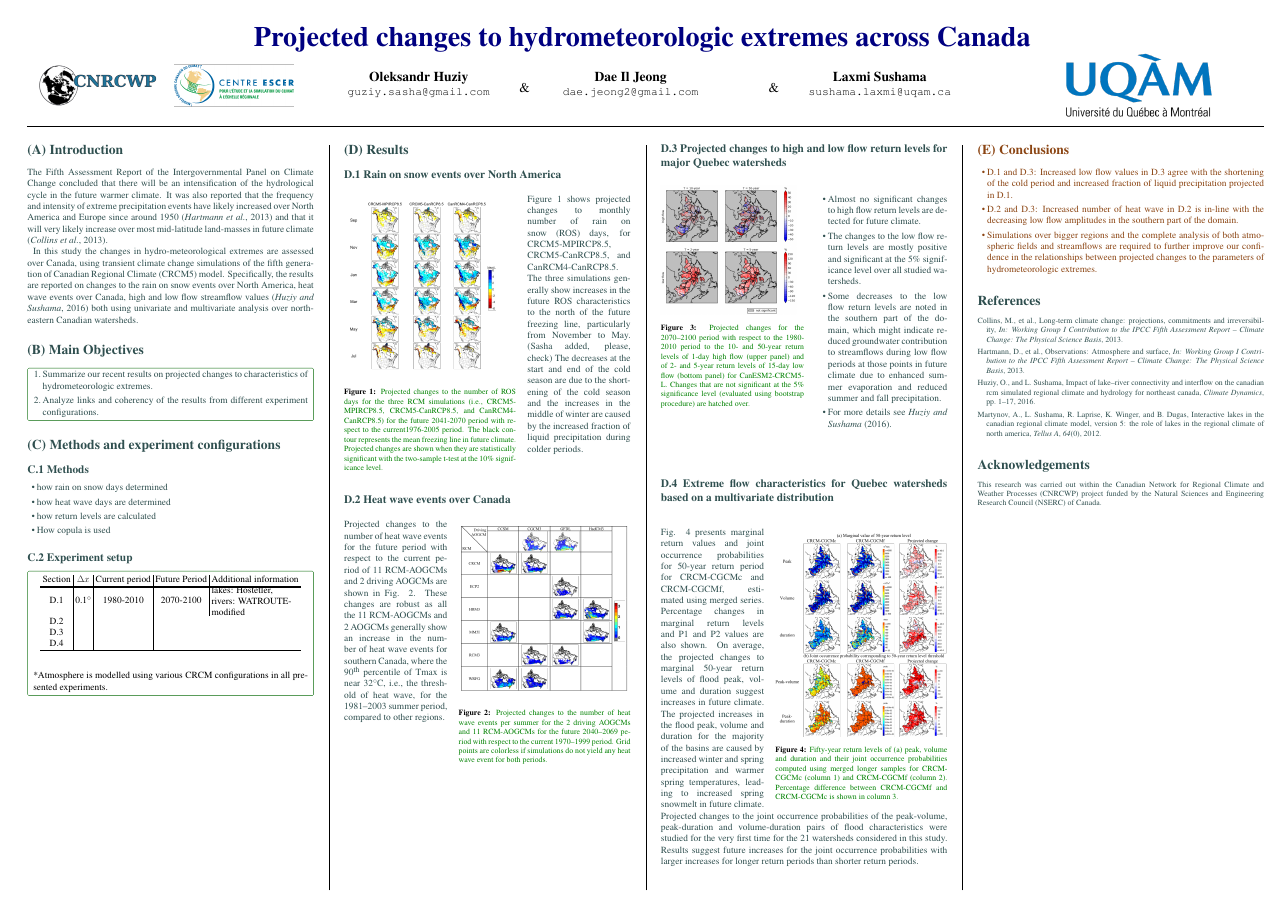
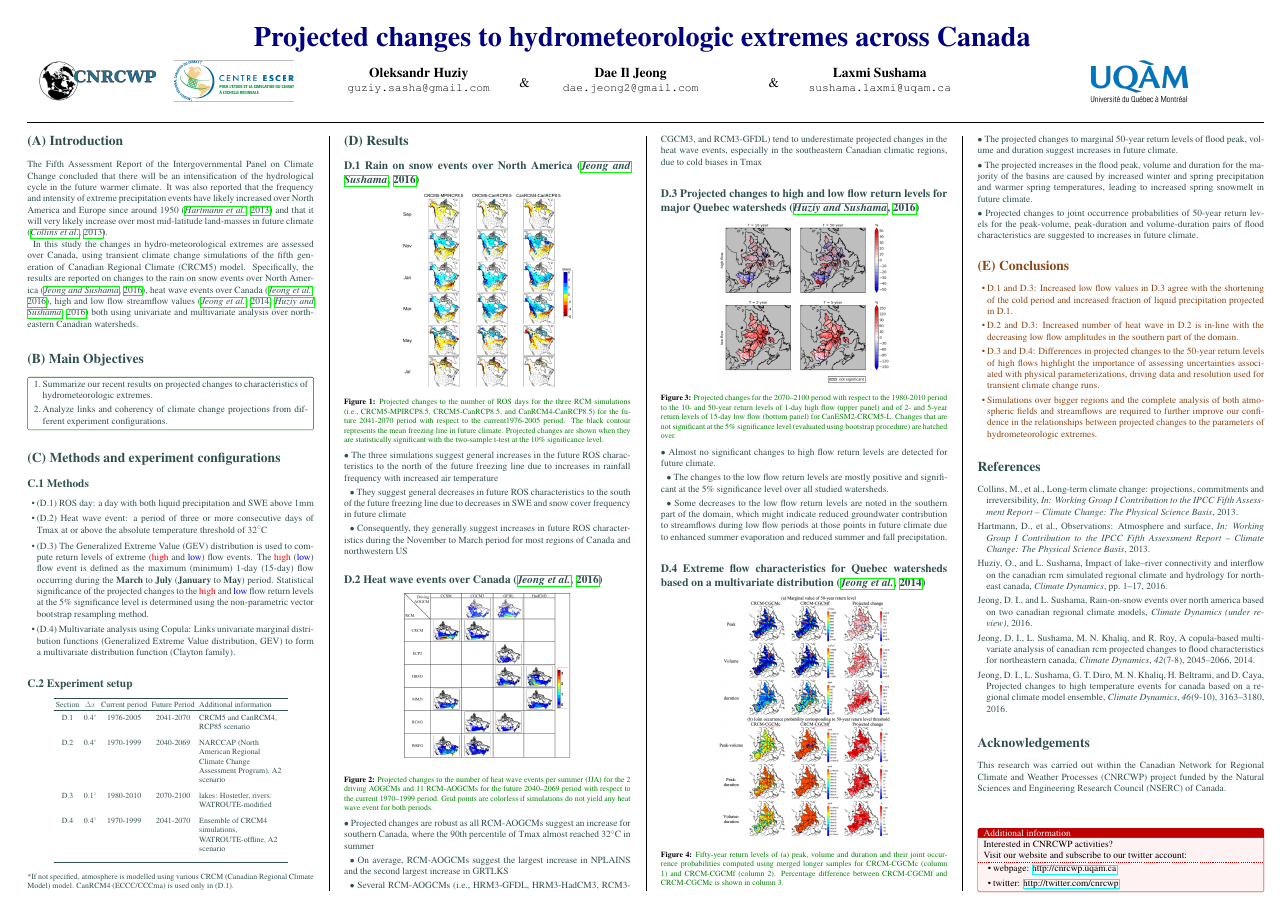
Before and after one commit to guziy/MH_poster_Nov2016, a LaTeX poster (conference_poster_5.tex, which reads sample.bib): the whole page. Compiled offline with pdfLaTeX.

Commit message:
poster from iMac at UQAM

```diff
--- a/conference_poster_5.tex
+++ b/conference_poster_5.tex
@@ -126,8 +144,8 @@ over most mid-latitude land-masses in future climate \citep{collins2013}.
 In this study the changes in hydro-meteorological extremes are assessed over
 Canada, using transient climate change simulations of the fifth generation of
 Canadian Regional Climate (CRCM5) model. Specifically, the results are reported
-on changes to the rain on snow events over North America, heat wave events over
-Canada, high and low flow streamflow values \citep{huziy2016impact} both using
+on changes to the rain on snow events over North America \citep{jeong2016ros}, heat wave events over
+Canada \citep{jeong2016heatwave}, high and low flow streamflow values \citep{jeong2014copula,huziy2016impact} both using
 univariate and multivariate analysis over northeastern Canadian watersheds.
 
 
@@ -143,7 +161,7 @@ univariate and multivariate analysis over northeastern Canadian watersheds.
   \color{DarkSlateGray}
   \begin{enumerate}
     \item Summarize our recent results on projected changes to characteristics of hydrometeorologic extremes.
-    \item Analyze links and coherency of the results from different experiment configurations.
+    \item Analyze links and coherency of climate change projections from different experiment configurations.
   \end{enumerate}
 \end{tcolorbox}
 
@@ -155,33 +173,38 @@ univariate and multivariate analysis over northeastern Canadian watersheds.
 \subsection*{C.1 Methods}
 %
 \begin{itemize}
-  \item how rain on snow days determined
-  \item how heat wave days are determined
-  \item how return levels are calculated
-  \item How copula is used
+  \item (D.1) ROS day:  a day with both liquid precipitation and SWE above 1mm
+  \item (D.2) Heat wave event: a period of three or more consecutive days of Tmax at or above the absolute temperature threshold of 32$^\circ$C
+  \item (D.3) The Generalized Extreme Value (GEV) distribution is used to compute return
+        levels of extreme ({\color{red} high} and {\color{blue}low}) flow events. The {\color{red} high} ({\color{blue}low}) flow event is
+        defined as the maximum (minimum) 1-day (15-day) flow occurring during the \textbf{March}
+        to \textbf{July} (\textbf{January} to \textbf{May}) period. Statistical significance of the projected
+        changes to the {\color{red} high} and {\color{blue}low} flow return levels at the 5\%
+        significance level is determined using the non-parametric vector bootstrap
+        resampling method.
+  \item (D.4) Multivariate analysis using Copula: Links univariate marginal distribution
+         functions (Generalized Extreme Value distribution, GEV) to form a multivariate
+        distribution function (Clayton family).
 \end{itemize}
 
 \subsection*{C.2 Experiment setup}
+\begin{center}
+  \small
+  \begin{supertabular}{ccccl} \toprule
+      Section & $\Delta x$ & Current period & Future Period & Additional information \\ \toprule
+      D.1    & 0.4$^\circ$ & 1976-2005      & 2041-2070     & \begin{minipage}[t]{8cm}\flushleft CRCM5 and CanRCM4, RCP85 scenario\vspace{0.8cm} \end{minipage}\\
+      D.2    & 0.4$^\circ$ & 1970-1999      & 2040-2069     & \begin{minipage}[t]{8cm}\flushleft NARCCAP (North American Regional Climate Change Assessment Program), A2 scenario\vspace{0.8cm} \end{minipage}\\
+      D.3    & 0.1$^\circ$ & 1980-2010      & 2070-2100     & \begin{minipage}[t]{8cm}\flushleft lakes: Hostetler, rivers: WATROUTE-modified\vspace{0.8cm} \end{minipage}\\
+      D.4    & 0.4$^\circ$ & 1970-1999      & 2041-2070     & \begin{minipage}[t]{8cm}\flushleft Ensemble of CRCM4 simulations, WATROUTE-offline, A2 scenario\vspace{0.8cm} \end{minipage}\\
+      \bottomrule
+  \end{supertabular}
 
-\begin{tcolorbox}[colback=white,colframe=green!40!black]
-\center
-\begin{tabular}{c|c|c|c|l}
-    Section & $\Delta x$ & Current period & Future Period & Additional information \\
-    \hline\hline
-    D.1    & 0.1$^\circ$ & 1980-2010      & 2070-2100     & \begin{minipage}{8cm}\flushleft lakes: Hostetler, rivers: WATROUTE-modified \end{minipage}\\
-    D.2    &             & \\
-    D.3    &             &\\
-    D.4    &             &\\
-    \hline
-\end{tabular}
+  \vspace{1cm}
+  \begin{minipage}{\linewidth}
+   *If not specified, atmosphere is modelled using various CRCM (Canadian Regional Climate Model) model. CanRCM4 (ECCC/CCCma) is used only in (D.1).
+  \end{minipage}
+\end{center}
 
-\vspace{2cm}
-\begin{minipage}{\linewidth}
- *Atmosphere is modelled using various CRCM configurations in all presented experiments.
-\end{minipage}
-\end{tcolorbox}
-
-\vfill
 
 %----------------------------------------------------------------------------------------
 %	RESULTS
@@ -189,143 +212,72 @@ univariate and multivariate analysis over northeastern Canadian watersheds.
 
 \section*{(D) Results}
 
-\subsection*{D.1 Rain on snow events over North America}
-\begin{minipage}[t]{\linewidth}
-\begingroup
-\setlength{\columnsep}{30pt}
-\begin{wrapfigure}{l}{0.6\linewidth}
-  \center
-  \includegraphics{cc_num_of_ros}
+\subsection*{D.1 Rain on snow events over North America \citep{jeong2016ros}}
+\begin{center}
+\includegraphics[width=0.6\linewidth]{cc_num_of_ros}
 \captionof{figure}{\label{fig_cc_num_of_ros}\color{Green} Projected changes to the number of ROS days for the three RCM simulations (i.e.,
                                 CRCM5-MPIRCP8.5, CRCM5-CanRCP8.5, and CanRCM4-CanRCP8.5) for the future
                                 2041-2070 period with respect to the current1976-2005 period. The black contour
                                 represents the mean freezing line in future climate. Projected changes are shown
                                 when they are statistically significant with the two-sample t-test at the 10\%
-                                  significance level.
-                                  }
-\end{wrapfigure}
-Figure \ref{fig_cc_num_of_ros} shows
-projected changes to monthly number of rain on snow (ROS) days, for CRCM5-MPIRCP8.5, CRCM5-CanRCP8.5, and CanRCM4-CanRCP8.5. The three
-simulations generally show increases in the future ROS characteristics to the
-north of the future freezing line, particularly from November to May. (Sasha
-added, please, check) The decreases at the start and end of the cold season are
-due to the shortening of the cold season and the increases in the middle of
-winter are caused by the increased fraction of liquid precipitation during
-colder periods.
+                                significance level.}
+\end{center}
+$\bullet$ The three simulations suggest general increases in the future ROS
+characteristics to the north of the future freezing line due to increases in
+rainfall frequency with increased air temperature \\[\vspacebetweenbullets]
+$\bullet$ They suggest general decreases in future ROS characteristics to the south of the
+future freezing line due to decreases in SWE and snow cover frequency in future
+climate \\[\vspacebetweenbullets]
+$\bullet$ Consequently, they generally suggest increases in future ROS characteristics
+during the November to March period for most regions of Canada and northwestern US
 
-\endgroup
-\end{minipage}
-\vspace{2cm}
-
-
-\subsection*{D.2 Heat wave events over Canada}
-\begin{minipage}[t]{\linewidth}
-  \begingroup
-  \setlength{\columnsep}{30pt}
-  \begin{wrapfigure}{r}{0.6\linewidth}
-  \includegraphics[width=\linewidth]{cc_heatwaves}
-  \captionof{figure}{\label{fig_cc_heatwaves}\color{Green} Projected changes to the number of heat wave events per summer for the 2 driving
+\subsection*{D.2 Heat wave events over Canada \citep{jeong2016heatwave}}
+\begin{center}
+\includegraphics[width=0.6\linewidth]{cc_heatwaves}
+\captionof{figure}{\label{fig_cc_heatwaves}\color{Green} Projected changes to the number of heat wave events per summer (JJA) for the 2 driving
                                 AOGCMs and 11 RCM-AOGCMs for the future 2040–2069 period with respect to the
                                 current 1970–1999 period. Grid points are colorless if simulations do not yield
-                                  any heat wave event for both periods.
-                                  }
-  \end{wrapfigure}
-  Projected changes to the number of heat wave events for the future period with
-  respect to the current period of 11 RCM-AOGCMs and 2 driving AOGCMs are shown in
-  Fig. \ref{fig_cc_heatwaves}. These changes are robust as all the 11 RCM-AOGCMs and 2 AOGCMs generally
-  show an increase in the number of heat wave events for southern Canada, where
-  the 90\textsuperscript{th} percentile of Tmax is near 32${^\circ}$C, i.e., the threshold of heat wave, for
-  the 1981–2003 summer period, compared to other regions.
+                                any heat wave event for both periods.}
+\end{center}
+$\bullet$ Projected changes are robust as all RCM-AOGCMs suggest an increase for southern Canada, where the 90th percentile of Tmax almost reached 32$^\circ$C in summer \\[\vspacebetweenbullets]
+$\bullet$ On average, RCM-AOGCMs suggest the largest increase in NPLAINS and the second largest increase in GRTLKS \\[\vspacebetweenbullets]
+$\bullet$ Several RCM-AOGCMs (i.e., HRM3-GFDL, HRM3-HadCM3, RCM3-CGCM3, and RCM3-GFDL)
+      tend to underestimate projected changes in the heat wave events, especially in
+      the southeastern Canadian climatic regions, due to cold biases in Tmax
 
-  \endgroup
-\end{minipage}
-\vfill
-
-
-
-
-
-% \begin{tcbitemize}[raster columns=2, raster equal height]
-%
-% %\tcbitem[colback=white,colframe=white,sidebyside align=top,sidebyside]
-%   \tcbitem[colback=white,colframe=green!40!black, adjusted title={Lake-atm. interactions (Fig. \ref{fig_la_and_lr}a)}]
-%   \color{DarkSlateGray}
-%   \begin{itemize}
-%     \item Impact of lake-atm. interactions is mostly positive, but modest.
-%   \end{itemize}
-%
-% \tcbitem[colback=white,colframe=green!40!black, adjusted title={Lake-river interactions (Fig. \ref{fig_la_and_lr}b)}]
-%   \color{DarkSlateGray}
-%   \begin{itemize}
-%     \item Winter impacts are positive and significant for the bigger northern part of the domain due to additional water coming to the river network from lakes.
-%     \item Mostly negative impacts are obtained in spring since part of water from snow melt is stored in lakes to be released later into the river network.
-%   \end{itemize}
-%
-% \end{tcbitemize}
-
-
-
-\subsection*{D.3 Projected changes to high and low flow return levels for major Quebec watersheds}
-\begin{minipage}[t]{\linewidth}
-  \begin{minipage}[t]{0.5\linewidth}
-      \includegraphics[width=0.95\linewidth]{extreme_low_and_high_flow_RL}
+\subsection*{D.3 Projected changes to high and low flow return levels for major Quebec watersheds \citep{huziy2016impact}}
+\begin{center}
+  \includegraphics[width=0.6\linewidth]{extreme_low_and_high_flow_RL}
   \captionof{figure}{\color{Green}
   Projected changes for the 2070–2100 period with respect to the 1980-2010 period
   to the 10- and 50-year return levels of 1-day high flow (upper panel) and of 2-
   and 5-year return levels of 15-day low flow (bottom panel) for CanESM2-CRCM5-L.
   Changes that are not significant at the 5\% significance level (evaluated using
-      bootstrap procedure) are hatched over.
-      }
-  \end{minipage}
-  \hfill
-  \begin{minipage}[c]{0.45\linewidth}
-    \center
-    \begin{itemize}
-      \item Almost no significant changes to high flow return levels are detected for future climate.
-      \item The changes to the low flow return levels are mostly positive and significant at the 5\% significance level over all studied watersheds.
-      \item Some decreases to the low flow return levels are noted in the southern part of the domain, which might indicate reduced groundwater contribution to streamflows during low flow periods at those points in future climate due to enhanced summer evaporation and reduced summer and fall precipitation.
-      \item For more details see \citet{huziy2016impact}.
-    \end{itemize}
-  \end{minipage}
-\end{minipage}
+  bootstrap procedure) are hatched over.}
+\end{center}
+$\bullet$ Almost no significant changes to high flow return levels are detected for future climate. \\[\vspacebetweenbullets]
+$\bullet$ The changes to the low flow return levels are mostly positive and significant at the 5\% significance level over all studied watersheds. \\[\vspacebetweenbullets]
+$\bullet$ Some decreases to the low flow return levels are noted in the southern part of
+      the domain, which might indicate reduced groundwater contribution to streamflows
+      during low flow periods at those points in future climate due to enhanced summer
+      evaporation and reduced summer and fall precipitation.
 
+\subsection*{D.4 Extreme flow characteristics for Quebec watersheds based on a multivariate distribution \citep{jeong2014copula}}
+\begin{center}
+   \includegraphics[width=0.6\linewidth]{cc_copula}
+\end{center}
 
-
-\subsection*{D.4 Extreme flow characteristics for Quebec watersheds based on a multivariate distribution}
-%
-\begin{minipage}[t]{\linewidth}
-
-\begingroup
-  \setlength{\columnsep}{30pt}
-
-  \begin{wrapfigure}{r}{0.6\linewidth}
-    \includegraphics[width=\linewidth]{cc_copula}
 \captionof{figure}{\label{fig_cc_copula}\color{Green} Fifty-year return levels of (a) peak, volume and duration and their joint
             occurrence probabilities computed using merged longer samples for CRCM-CGCMc
             (column 1) and CRCM-CGCMf (column 2). Percentage difference between CRCM-CGCMf
             and CRCM-CGCMc is shown in column 3.}
-  \end{wrapfigure}
-  Fig. \ref{fig_cc_copula} presents marginal return values and joint occurrence probabilities for
-  50-year return period for CRCM-CGCMc and CRCM-CGCMf, estimated using merged
-  series. Percentage changes in marginal return levels and P1 and P2 values are
-  also shown. On average, the projected changes to marginal 50-year return levels
-  of flood peak, volume and duration suggest increases in future climate. The
-  projected increases in the flood peak, volume and duration for the majority of
-  the basins are caused by increased winter and spring precipitation and warmer
-  spring temperatures, leading to increased spring snowmelt in future climate.
-  Projected changes to the joint occurrence probabilities of the peak-volume,
-  peak-duration and volume-duration pairs of flood characteristics were studied
-  for the very first time for the 21 watersheds considered in this study. Results
-  suggest future increases for the joint occurrence probabilities with larger
-  increases for longer return periods than shorter return periods.
-
-\endgroup
-%
-\end{minipage}
-\hfill
-\vspace{2cm}
-
-
+$\bullet$ The projected changes to marginal 50-year return levels of flood peak, volume and duration suggest increases in future climate. \\[\vspacebetweenbullets]
+$\bullet$ The projected increases in the flood peak, volume and duration for the majority
+of the basins are caused by increased winter and spring precipitation and warmer
+spring temperatures, leading to increased spring snowmelt in future climate. \\[\vspacebetweenbullets]
+$\bullet$ Projected changes to joint occurrence probabilities of 50-year return levels for
+the peak-volume, peak-duration and volume-duration pairs of flood
+characteristics are suggested to increases in future climate.
 
 %----------------------------------------------------------------------------------------
 %	CONCLUSIONS
@@ -334,7 +286,7 @@ colder periods.
 \color{SaddleBrown} % SaddleBrown color for the conclusions to make them stand out
 
 \section*{(E) Conclusions}
-
+\begin{minipage}[t]{\linewidth}
 \begin{itemize}
 \item D.1 and D.3: Increased low flow values in D.3 agree with
 the shortening of the cold period and increased fraction of liquid precipitation
@@ -344,12 +296,17 @@ projected in D.1.
 in-line with the decreasing low flow amplitudes in the southern part of the
 domain.
 
+\item D.3 and D.4: Differences in projected changes to the 50-year return levels
+of high flows highlight the importance of assessing uncertainties associated
+with physical parameterizations, driving data and resolution used for transient
+climate change runs.
+
 \item Simulations over bigger regions and the complete analysis of both
 atmospheric fields and streamflows are required to further improve our
 confidence in the relationships between projected changes to the parameters of
 hydrometeorologic extremes.
 \end{itemize}
-
+\end{minipage}
 \color{DarkSlateGray} % Set the color back to DarkSlateGray for the rest of the content
 
 
@@ -366,9 +322,23 @@ hydrometeorologic extremes.
 %	ACKNOWLEDGEMENTS
 %----------------------------------------------------------------------------------------
 \section*{Acknowledgements}
-\small
 This research was carried out within the Canadian Network for Regional Climate and Weather Processes (CNRCWP) project funded by the Natural Sciences and Engineering Research Council (NSERC) of Canada.
 %----------------------------------------------------------------------------------------
 
+\vfill
+\begin{tcolorbox}[colback=red!5!white,colframe=red!75!black,title=Additional information]
+Interested in CNRCWP activities?
+
+Visit our website and subscribe to our twitter account:
+\tcblower
+\begin{itemize}
+  \item webpage: \href{http://cnrcwp.uqam.ca}{http://cnrcwp.uqam.ca}
+  \item twitter: \href{http://twitter.com/cnrcwp}{http://twitter.com/cnrcwp}
+\end{itemize}
+\end{tcolorbox}
+%
+
+
+
 \end{multicols*}
 \end{document}
--- a/sample.bib
+++ b/sample.bib
@@ -9,0 +19,3 @@
+	Title = {A copula-based multivariate analysis of Canadian RCM projected changes to flood characteristics for northeastern Canada},
+	Volume = {42},
+	Year = {2014}}
@@ -9,0 +27,3 @@
+	Journal = {Climate Dynamics (under review)},
+	Title = {Rain-on-snow events over North America based on two Canadian regional climate models},
+	Year = {2016}}
@@ -10,3 +39,6 @@
+	Title = {Projected changes to high temperature events for Canada based on a regional climate model ensemble},
+	Volume = {46},
+	Year = {2016}}
 
 @article{collins2013,
 	Author = {Collins, Matthew and Knutti, Reto and Arblaster, JM and Dufresne, J-L and Fichefet, Thierry and Friedlingstein, Pierre and Gao, Xuejie and Gutowski, WJ and Johns, Tim and Krinner, Gerhard},
```
Also changed, not shown: figures/cc_copula.png, figures/cc_num_of_ros.png, conference_poster_5.tex (27 more changed lines), sample.bib (25 more changed lines). Lines whose indentation alone changed are shown as unchanged.
